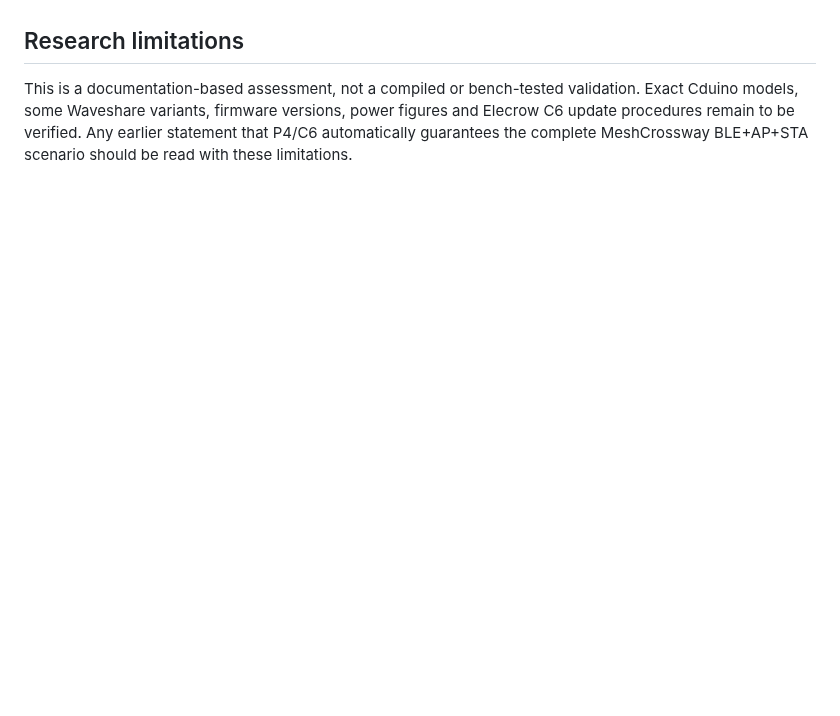
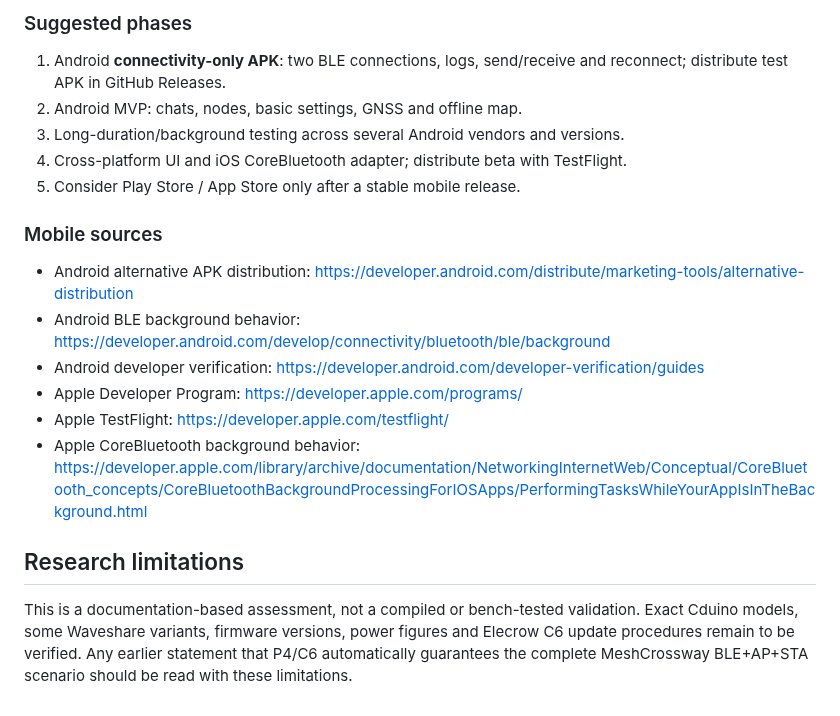
Before and after one commit to Renbrant/MeshCrossway, a Markdown page: docs/HARDWARE_PLATFORM_EVALUATION.md, the part around one of its changes. GitHub-like rendering; blank space fills up the shorter version.

```diff
--- a/docs/HARDWARE_PLATFORM_EVALUATION.md
+++ b/docs/HARDWARE_PLATFORM_EVALUATION.md
@@ -157,3 +190,20 @@ The M9 and L2 Pro are **alternative controller enclosures/platforms**, not evide
+### Suggested phases
+
+1. Android **connectivity-only APK**: two BLE connections, logs, send/receive and reconnect; distribute test APK in GitHub Releases.
+2. Android MVP: chats, nodes, basic settings, GNSS and offline map.
+3. Long-duration/background testing across several Android vendors and versions.
+4. Cross-platform UI and iOS CoreBluetooth adapter; distribute beta with TestFlight.
+5. Consider Play Store / App Store only after a stable mobile release.
+
+### Mobile sources
+
+- Android alternative APK distribution: https://developer.android.com/distribute/marketing-tools/alternative-distribution
+- Android BLE background behavior: https://developer.android.com/develop/connectivity/bluetooth/ble/background
+- Android developer verification: https://developer.android.com/developer-verification/guides
+- Apple Developer Program: https://developer.apple.com/programs/
+- Apple TestFlight: https://developer.apple.com/testflight/
+- Apple CoreBluetooth background behavior: https://developer.apple.com/library/archive/documentation/NetworkingInternetWeb/Conceptual/CoreBluetooth_concepts/CoreBluetoothBackgroundProcessingForIOSApps/PerformingTasksWhileYourAppIsInTheBackground.html
+
 ## Research limitations
 
 This is a documentation-based assessment, not a compiled or bench-tested validation. Exact Cduino models, some Waveshare variants, firmware versions, power figures and Elecrow C6 update procedures remain to be verified. Any earlier statement that P4/C6 automatically guarantees the complete MeshCrossway BLE+AP+STA scenario should be read with these limitations.
```
Also changed, not shown: other parts of docs/HARDWARE_PLATFORM_EVALUATION.md (+33 -0 lines).
